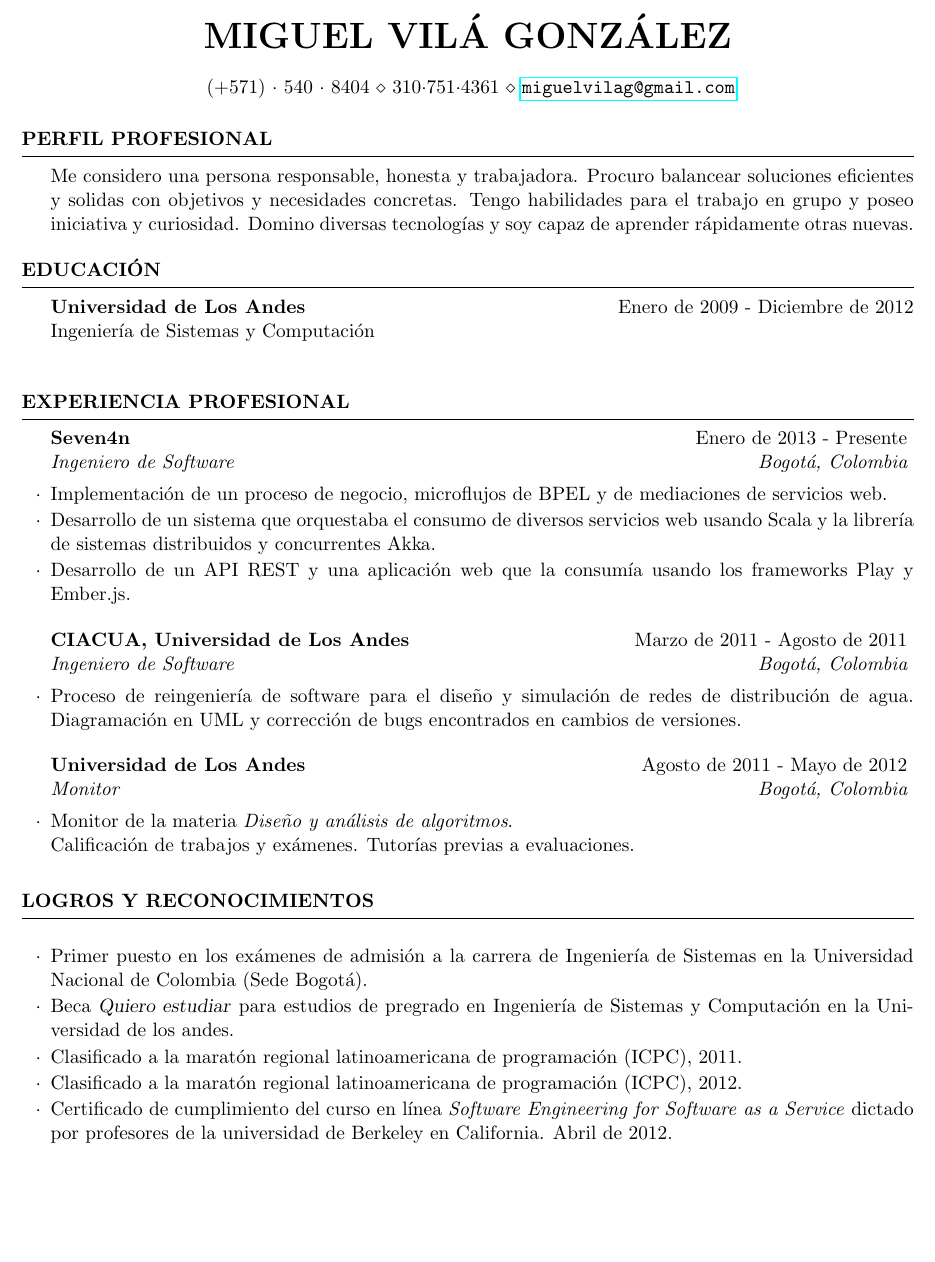
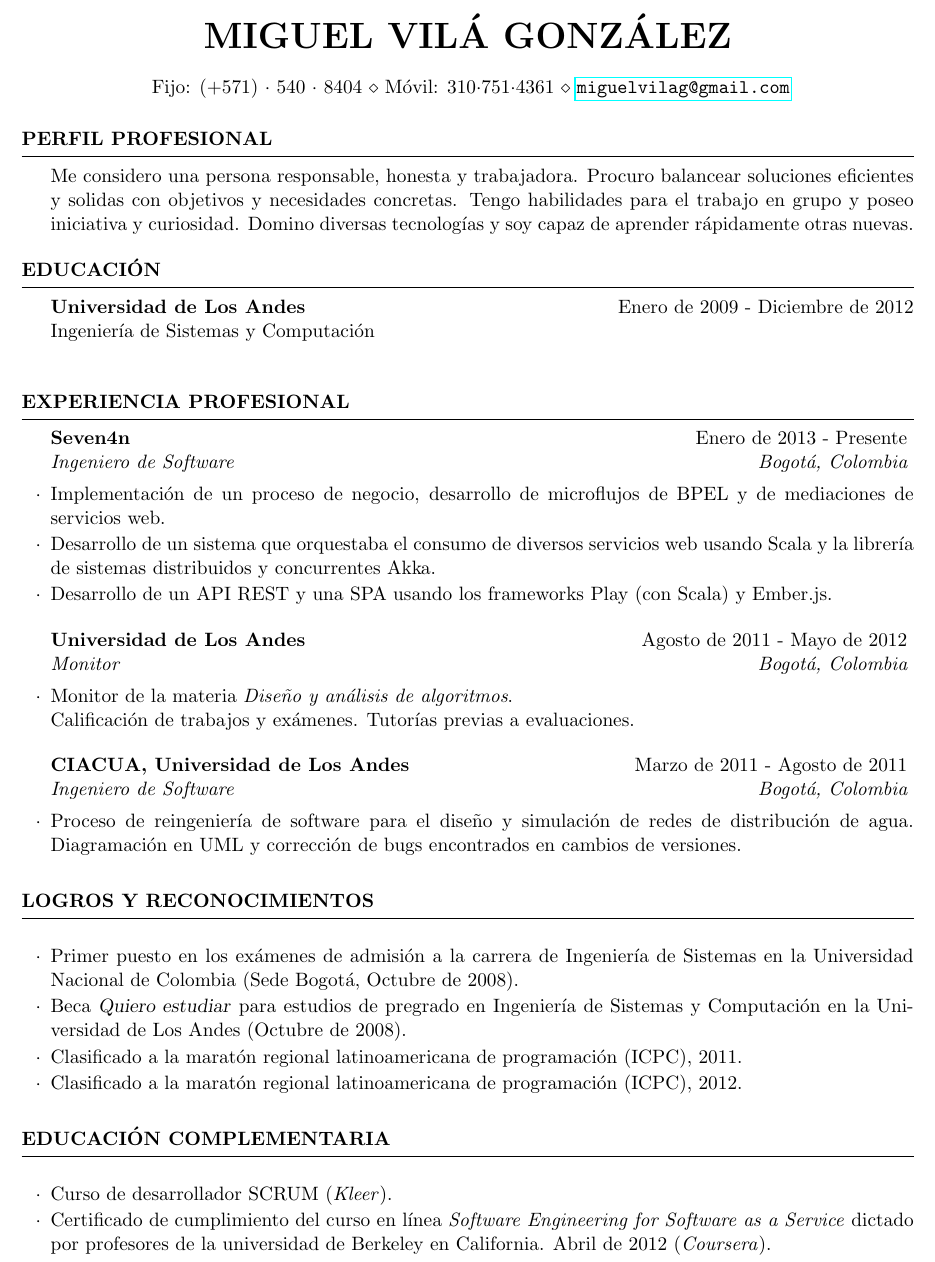
Before and after one commit to miguel-vila/resume, a LaTeX CV (resume.tex): part of page 1 of 2, cut so that both start at the same text, the shorter picture padded with empty space. Compiled offline with pdfLaTeX.

Commit message:
Actualizado y reordenado

```diff
--- a/resume.tex
+++ b/resume.tex
@@ -25,8 +25,8 @@
 \usepackage{hyperref}
 \name{Miguel Vil\'a Gonz\'alez} % Your name
 \address{
-	(+571)~$\cdot$~540~$\cdot$~8404 \\
-	310$\cdot$751$\cdot$4361 \\
+	Fijo: (+571)~$\cdot$~540~$\cdot$~8404 \\
+	M\'ovil: 310$\cdot$751$\cdot$4361 \\
 	\url{miguelvilag@gmail.com}} % Your phone number and email
 
 \def\uniandes{Universidad de Los Andes }
@@ -63,15 +63,9 @@ Ingenier\'ia de Sistemas y Computaci\'on \\
 \begin{rSection}{Experiencia profesional}
 
 \begin{rSubsection}{Seven4n}{Enero de 2013 - Presente}{Ingeniero de Software}{Bogot\'a, Colombia}
-\item Implementaci\'on de un proceso de negocio, microflujos de BPEL y de mediaciones de servicios web.
+\item Implementaci\'on de un proceso de negocio, desarrollo de microflujos de BPEL y de mediaciones de servicios web.
 \item Desarrollo de un sistema que orquestaba el consumo de diversos servicios web usando Scala y la librer\'ia de sistemas distribuidos y concurrentes Akka.
-\item Desarrollo de un API REST y una aplicaci\'on web que la consum\'ia usando los frameworks Play y Ember.js.
-\end{rSubsection}
-
-%------------------------------------------------
-
-\begin{rSubsection}{CIACUA, \uniandes}{Marzo de 2011 - Agosto de 2011}{Ingeniero de Software}{Bogot\'a, Colombia}
-\item Proceso de reingenier\'ia de software para el dise\~{n}o y simulaci\'on de redes de distribuci\'on de agua. Diagramaci\'on en UML y correcci\'on de bugs encontrados en cambios de versiones.
+\item Desarrollo de un API REST y una SPA usando los frameworks Play (con Scala) y Ember.js.
 \end{rSubsection}
 
 %------------------------------------------------
@@ -81,16 +75,29 @@ Ingenier\'ia de Sistemas y Computaci\'on \\
 Calificaci\'on de trabajos y ex\'amenes. Tutor\'ias previas a evaluaciones.
 \end{rSubsection}
 
+%------------------------------------------------
+
+\begin{rSubsection}{CIACUA, \uniandes}{Marzo de 2011 - Agosto de 2011}{Ingeniero de Software}{Bogot\'a, Colombia}
+\item Proceso de reingenier\'ia de software para el dise\~{n}o y simulaci\'on de redes de distribuci\'on de agua. Diagramaci\'on en UML y correcci\'on de bugs encontrados en cambios de versiones.
+\end{rSubsection}
+
 \end{rSection}
 
 \begin{rSection}{Logros y reconocimientos}
 \begin{rSubsection}{}{}{}{}
-\item Primer puesto en los ex\'amenes de admisi\'on a la carrera de Ingenier\'ia de Sistemas en la Universidad Nacional de Colombia (Sede Bogot\'a).
-\item Beca \textsl{Quiero estudiar} para estudios de pregrado en Ingenier\'ia de Sistemas y Computaci\'on en la Universidad de los andes.
+\item Primer puesto en los ex\'amenes de admisi\'on a la carrera de Ingenier\'ia de Sistemas en la Universidad Nacional de Colombia (Sede Bogot\'a, Octubre de 2008).
+\item Beca \textsl{Quiero estudiar} para estudios de pregrado en Ingenier\'ia de Sistemas y Computaci\'on en la Universidad de Los Andes (Octubre de 2008).
 \item Clasificado a la marat\'on regional latinoamericana de programaci\'on (ICPC), 2011.
 \item Clasificado a la marat\'on regional latinoamericana de programaci\'on (ICPC), 2012.
-\item Certificado de cumplimiento del curso en l\'inea \textit{Software Engineering for Software as a Service} dictado por profesores de la universidad de Berkeley en California. Abril de 2012.
-\item Certificado de cumplimiento del curso en l\'inea \textit{Machine Learning} dictado por un profesor de la universidad de Stanford. Julio de 2012.
+\end{rSubsection}
+\end{rSection}
+
+\begin{rSection}{Educaci\'on complementaria}
+\begin{rSubsection}{}{}{}{}
+\item Curso de desarrollador SCRUM (\textit{Kleer}).
+\item Certificado de cumplimiento del curso en l\'inea \textit{Software Engineering for Software as a Service} dictado por profesores de la universidad de Berkeley en California. Abril de 2012 (\textit{Coursera}).
+\item Certificado de cumplimiento del curso en l\'inea \textit{Machine Learning} dictado por un profesor de la universidad de Stanford. Julio de 2012 (\textit{Coursera}).
+\item Certificado de cumplimiento del curso en l\'inea \textit{Programming Languages} dictado por un profesor de la universidad de Washington. Julio de 2013 (\textit{Coursera}).
 \end{rSubsection}
 \end{rSection}
 
```
Also changed, not shown: resume.tex (6 more changed lines).
